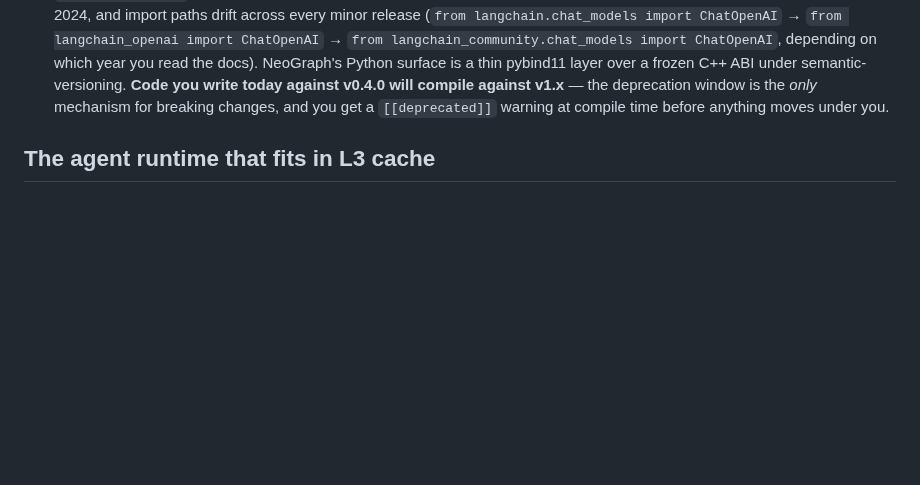
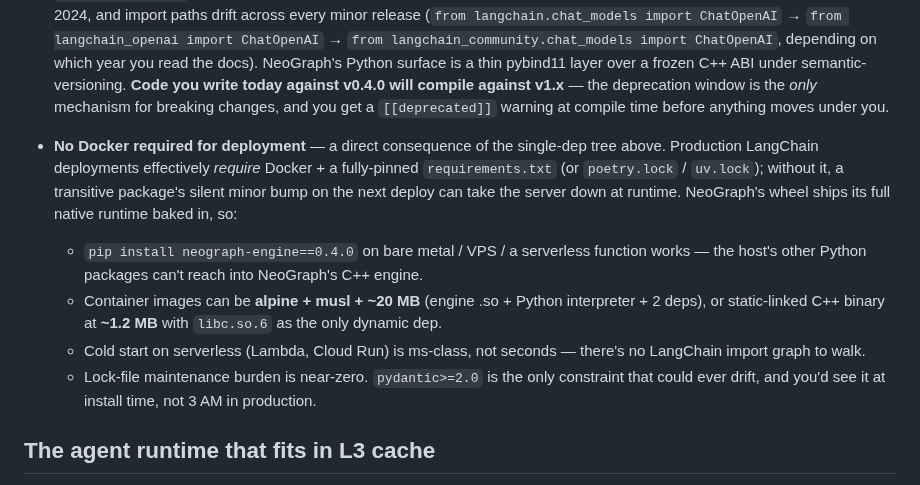
Before and after one commit to fox1245/NeoGraph, a Markdown page: README.md, the part around the change. GitHub-like rendering; blank space fills up the shorter version.

Commit message:
docs(readme): add 'No Docker required' bullet — single-wheel deploy
User framing 2026-05-05 (follow-up to dep-drift bullet): the practical
ops consequence of the 2-dep tree is that NeoGraph escapes the
LangChain-style "Docker + pinned requirements.txt" deployment
straitjacket entirely.

LangChain prod effectively requires Docker because:
- 30+ transitive packages → host Python conflict surface huge.
- langchain-community optional deps resolve at import time →
  installed-version-dependent silent behavior shifts.
- Transitive minor bumps (Pydantic v1→v2 in 2024 being the canonical
  example) break user code with zero user-side change.
- Without a lock file the next fresh image rebuild is a timing bomb.

NeoGraph wheel is self-contained: native C++ deps vendored & baked,
two Python deps (certifi + pydantic>=2.0) is the entire surface.
Practical results listed in the new bullet:
- bare-metal `pip install neograph-engine==0.4.0` is prod-grade.
- alpine+musl ~20 MB image vs LangChain's typical 500MB+.
- ms-class serverless cold start (no LangChain import graph to walk).
- near-zero lock-file maintenance.

```diff
--- a/README.md
+++ b/README.md
@@ -443,6 +443,25 @@ LangGraph Python — surfaced here so you don't hit them mid-port:
   v0.4.0 will compile against v1.x** — the deprecation window is the
   *only* mechanism for breaking changes, and you get a `[[deprecated]]`
   warning at compile time before anything moves under you.
+- **No Docker required for deployment** — a direct consequence of
+  the single-dep tree above. Production LangChain deployments
+  effectively *require* Docker + a fully-pinned `requirements.txt`
+  (or `poetry.lock` / `uv.lock`); without it, a transitive package's
+  silent minor bump on the next deploy can take the server down at
+  runtime. NeoGraph's wheel ships its full native runtime baked in,
+  so:
+
+  - `pip install neograph-engine==0.4.0` on bare metal / VPS / a
+    serverless function works — the host's other Python packages
+    can't reach into NeoGraph's C++ engine.
+  - Container images can be **alpine + musl + ~20 MB** (engine .so +
+    Python interpreter + 2 deps), or static-linked C++ binary at
+    **~1.2 MB** with `libc.so.6` as the only dynamic dep.
+  - Cold start on serverless (Lambda, Cloud Run) is ms-class, not
+    seconds — there's no LangChain import graph to walk.
+  - Lock-file maintenance burden is near-zero. `pydantic>=2.0` is
+    the only constraint that could ever drift, and you'd see it at
+    install time, not 3 AM in production.
 
 ## The agent runtime that fits in L3 cache
 
```
